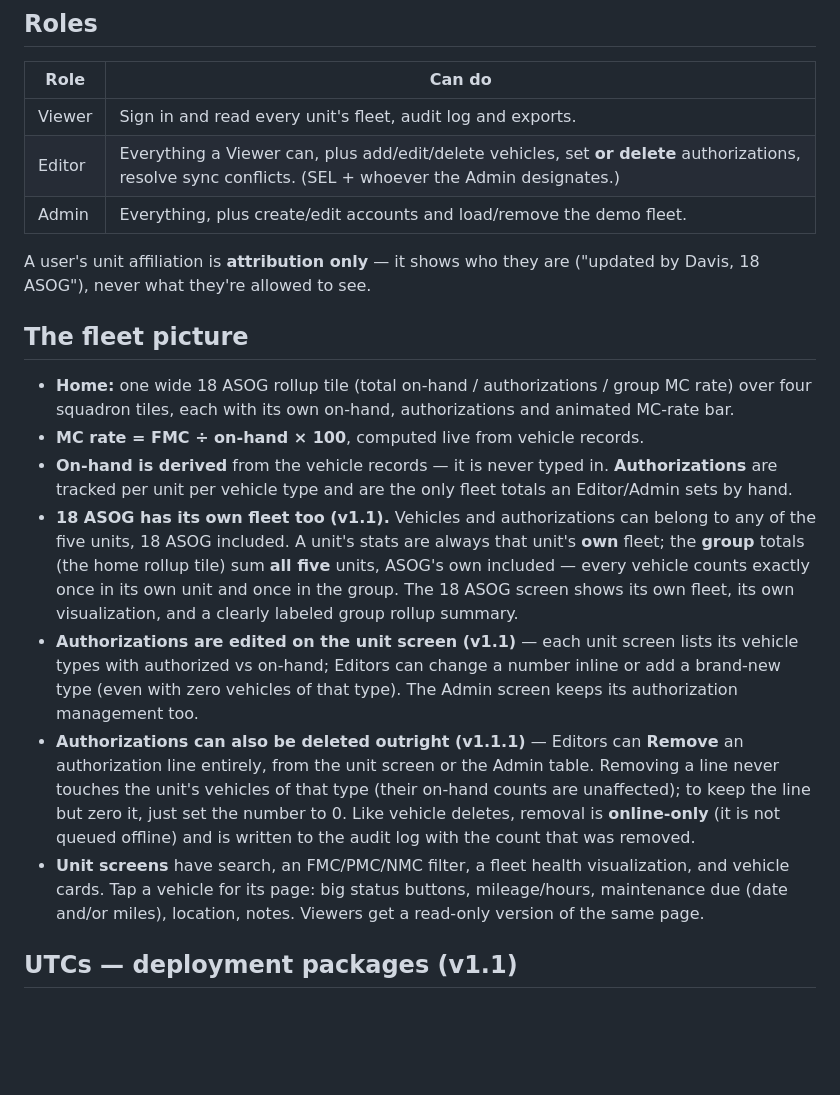
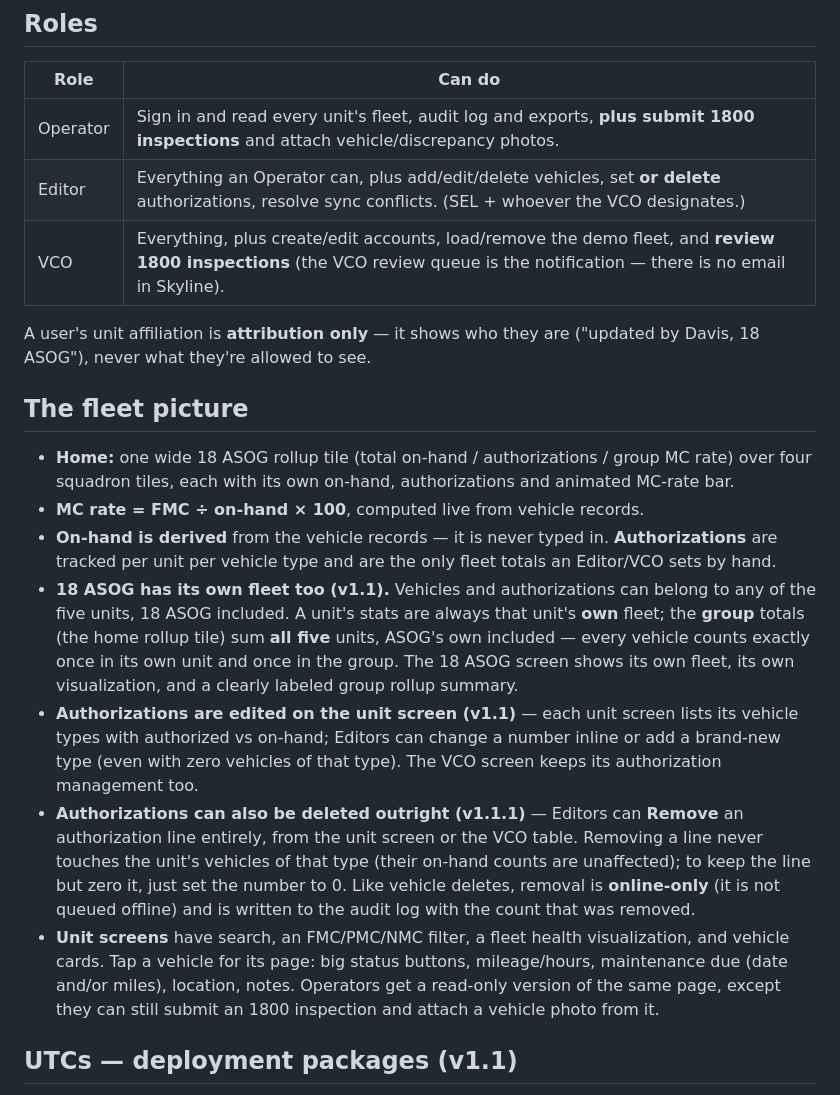
Before and after one commit to thedracospark-prog/Skyline, a Markdown page: README.md, the part around one of its changes. Rendered like a GitHub page; blank space fills up the shorter version.

```diff
--- a/README.md
+++ b/README.md
@@ -66,9 +111,9 @@ to install it as an app.
 
 | Role   | Can do |
 |--------|--------|
-| Viewer | Sign in and read every unit's fleet, audit log and exports. |
-| Editor | Everything a Viewer can, plus add/edit/delete vehicles, set **or delete** authorizations, resolve sync conflicts. (SEL + whoever the Admin designates.) |
-| Admin  | Everything, plus create/edit accounts and load/remove the demo fleet. |
+| Operator | Sign in and read every unit's fleet, audit log and exports, **plus submit 1800 inspections** and attach vehicle/discrepancy photos. |
+| Editor | Everything an Operator can, plus add/edit/delete vehicles, set **or delete** authorizations, resolve sync conflicts. (SEL + whoever the VCO designates.) |
+| VCO  | Everything, plus create/edit accounts, load/remove the demo fleet, and **review 1800 inspections** (the VCO review queue is the notification — there is no email in Skyline). |
 
 A user's unit affiliation is **attribution only** — it shows who they are
 ("updated by Davis, 18 ASOG"), never what they're allowed to see.
@@ -81,7 +126,7 @@ A user's unit affiliation is **attribution only** — it shows who they are
 - **MC rate = FMC ÷ on-hand × 100**, computed live from vehicle records.
 - **On-hand is derived** from the vehicle records — it is never typed in.
   **Authorizations** are tracked per unit per vehicle type and are the only
-  fleet totals an Editor/Admin sets by hand.
+  fleet totals an Editor/VCO sets by hand.
 - **18 ASOG has its own fleet too (v1.1).** Vehicles and authorizations can
   belong to any of the five units, 18 ASOG included. A unit's stats are
   always that unit's **own** fleet; the **group** totals (the home rollup
@@ -92,10 +137,10 @@ A user's unit affiliation is **attribution only** — it shows who they are
 - **Authorizations are edited on the unit screen (v1.1)** — each unit
   screen lists its vehicle types with authorized vs on-hand; Editors can
   change a number inline or add a brand-new type (even with zero vehicles
-  of that type). The Admin screen keeps its authorization management too.
+  of that type). The VCO screen keeps its authorization management too.
 - **Authorizations can also be deleted outright (v1.1.1)** — Editors can
   **Remove** an authorization line entirely, from the unit screen or the
-  Admin table. Removing a line never touches the unit's vehicles of that
+  VCO table. Removing a line never touches the unit's vehicles of that
   type (their on-hand counts are unaffected); to keep the line but zero
   it, just set the number to 0. Like vehicle deletes, removal is
   **online-only** (it is not queued offline) and is written to the audit
@@ -103,7 +148,9 @@ A user's unit affiliation is **attribution only** — it shows who they are
 - **Unit screens** have search, an FMC/PMC/NMC filter, a fleet health
   visualization, and vehicle cards. Tap a vehicle for its page: big status
   buttons, mileage/hours, maintenance due (date and/or miles), location,
-  notes. Viewers get a read-only version of the same page.
+  notes. Operators get a read-only version of the same page, except
+  they can still submit an 1800 inspection and attach a vehicle photo
+  from it.
 
 ## UTCs — deployment packages (v1.1)
 
```
Also changed, not shown: other parts of README.md (+116 -9 lines).
